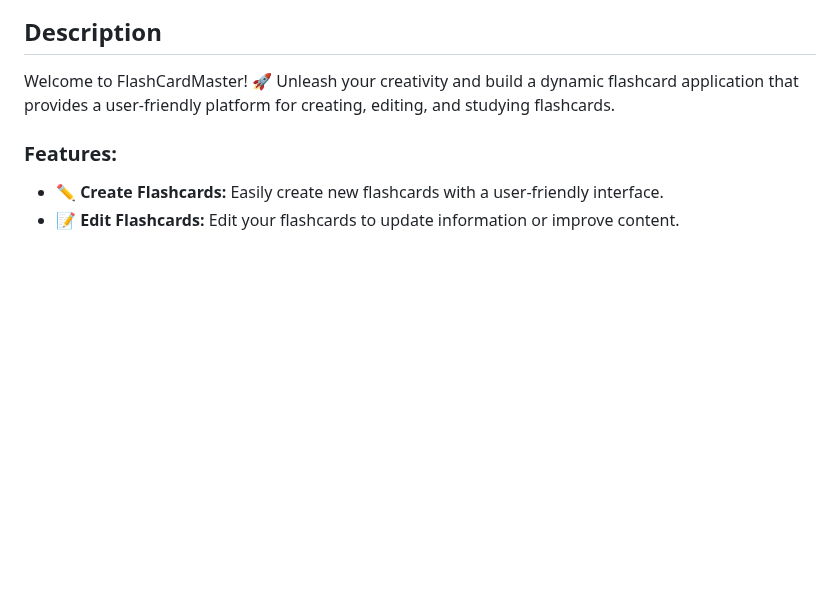
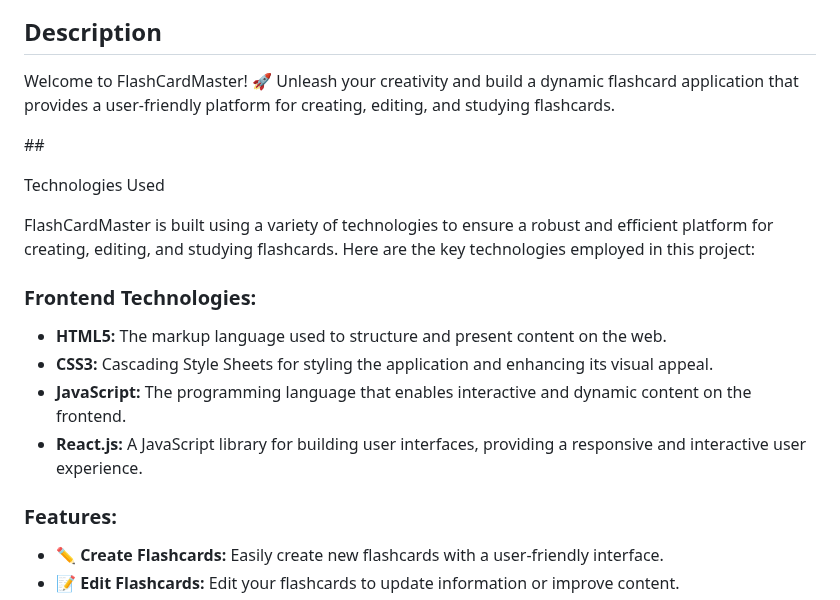
Before and after one commit to Pratik-Khose/AlphaCoders, a Markdown page: README.md, the part around the change. Rendered like a GitHub page; blank space fills up the shorter version.

```diff
--- a/README.md
+++ b/README.md
@@ -27,6 +27,17 @@
 ## Description
 Welcome to FlashCardMaster! 🚀 Unleash your creativity and build a dynamic flashcard application that provides a user-friendly platform for creating, editing, and studying flashcards.
 
+##<p color="red">Technologies Used</p>
+
+FlashCardMaster is built using a variety of technologies to ensure a robust and efficient platform for creating, editing, and studying flashcards. Here are the key technologies employed in this project:
+
+### Frontend Technologies:
+- **HTML5:** The markup language used to structure and present content on the web.
+- **CSS3:** Cascading Style Sheets for styling the application and enhancing its visual appeal.
+- **JavaScript:** The programming language that enables interactive and dynamic content on the frontend.
+- **React.js:** A JavaScript library for building user interfaces, providing a responsive and interactive user experience.
+
+
 ### Features:
 - ✏️ **Create Flashcards:** Easily create new flashcards with a user-friendly interface.
 - 📝 **Edit Flashcards:** Edit your flashcards to update information or improve content.
```
